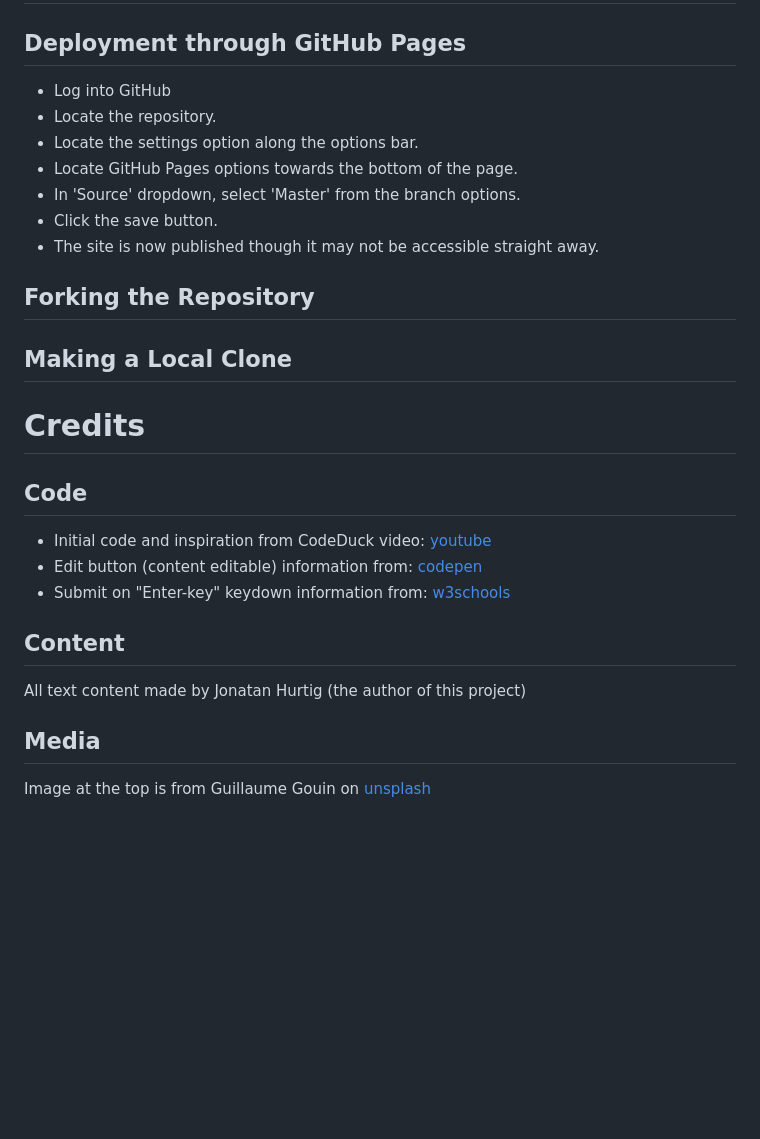
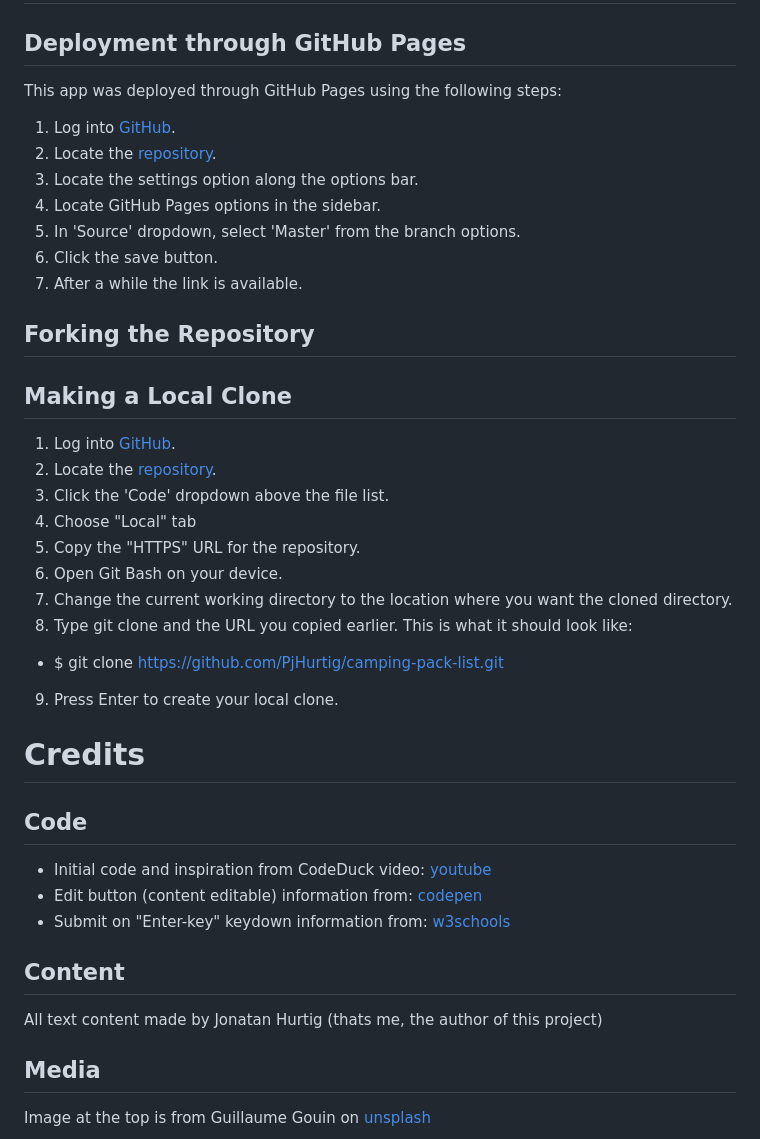
Before and after one commit to PjHurtig/camping-pack-list, a Markdown page: README.md, the part around the change. GitHub-like rendering; blank space fills up the shorter version.

Commit message:
add making a local clone and update deployment in readme

```diff
--- a/README.md
+++ b/README.md
@@ -159,17 +159,33 @@ I have gotten positive feedback on both usability and aesthetics from friends, f
 
 ## Deployment through GitHub Pages
 
-- Log into GitHub
-- Locate the repository.
-- Locate the settings option along the options bar.
-- Locate GitHub Pages options towards the bottom of the page.
-- In 'Source' dropdown, select 'Master' from the branch options.
-- Click the save button.
-- The site is now published though it may not be accessible straight away.
+This app was deployed through GitHub Pages using the following steps:
+
+1. Log into [GitHub](https://github.com/).
+2. Locate the [repository](https://github.com/PjHurtig/camping-pack-list).
+3. Locate the settings option along the options bar.
+4. Locate GitHub Pages options in the sidebar.
+5. In 'Source' dropdown, select 'Master' from the branch options.
+6. Click the save button.
+7. After a while the link is available.
 
 ## Forking the Repository
 
 ## Making a Local Clone
+
+1. Log into [GitHub](https://github.com/).
+2. Locate the [repository](https://github.com/PjHurtig/camping-pack-list).
+3. Click the 'Code' dropdown above the file list.
+4. Choose "Local" tab
+5. Copy the "HTTPS" URL for the repository.
+6. Open Git Bash on your device.
+7. Change the current working directory to the location where you want the cloned directory.
+8. Type git clone and the URL you copied earlier. This is what it should look like:
+
+- $ git clone <https://github.com/PjHurtig/camping-pack-list.git>
+
+9. Press Enter to create your local clone.
+
 
 # Credits
 
@@ -181,7 +197,7 @@ I have gotten positive feedback on both usability and aesthetics from friends, f
 
 ## Content
 
-All text content made by Jonatan Hurtig (the author of this project)
+All text content made by Jonatan Hurtig (thats me, the author of this project)
 
 ## Media
 
```
